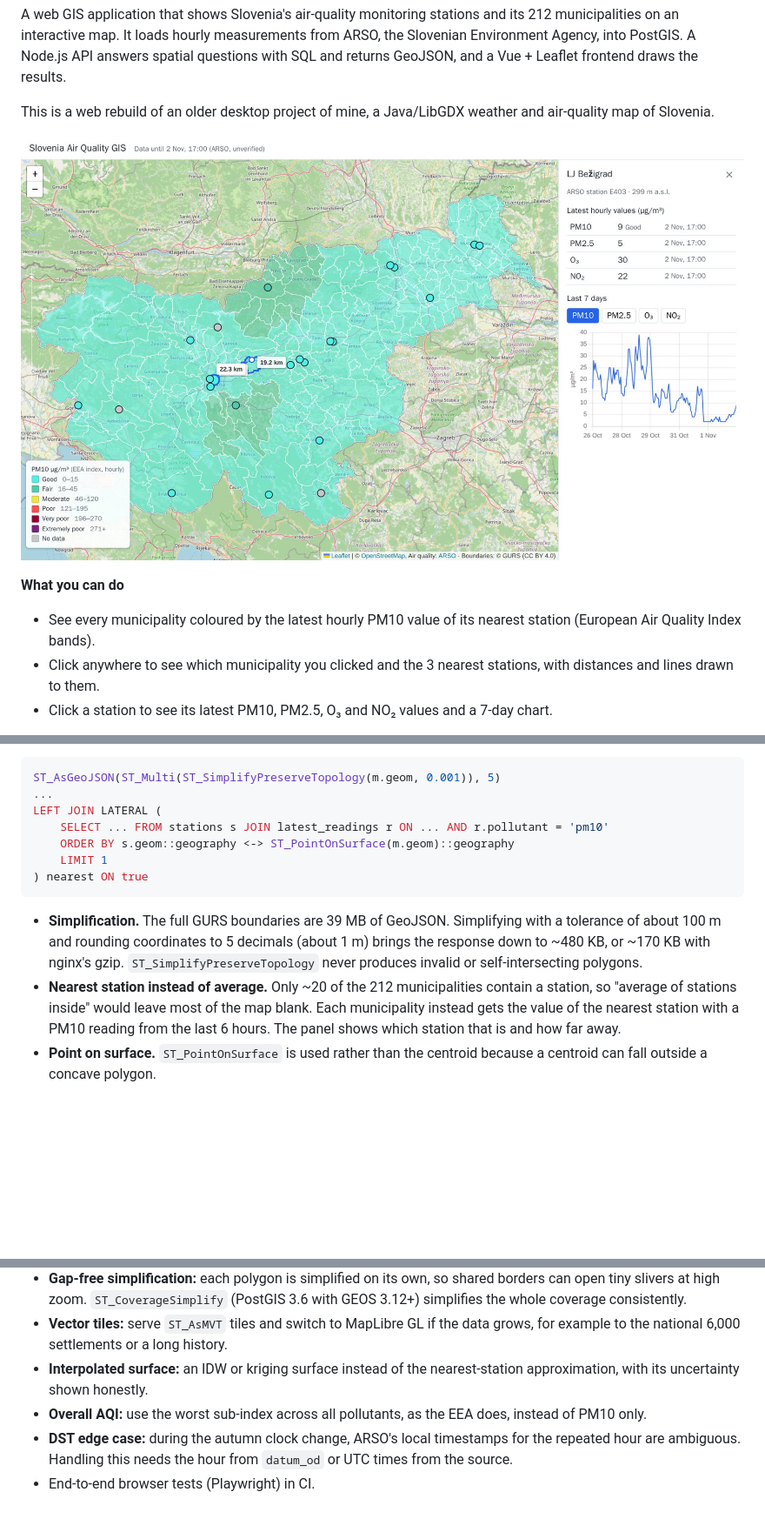
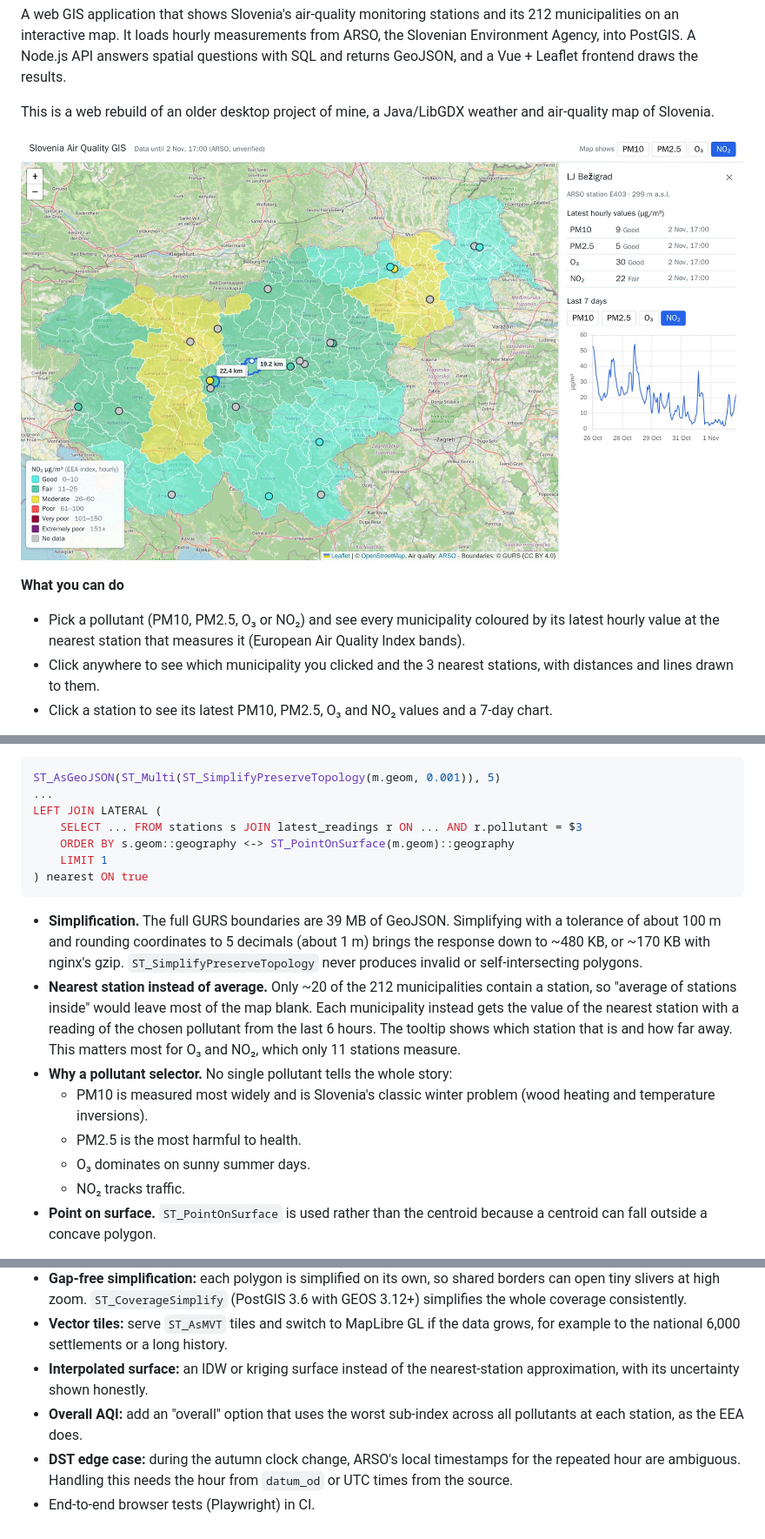
Before and after one commit to stanojab/slovenia-air-gis, a Markdown page: README.md, 3 parts joined by grey strips. Shown at 87% size. Rendered like a GitHub page; pictures changed too: docs/screenshot.jpg; blank space fills up the shorter version.

Commit message:
Document the pollutant selector and update screenshot

```diff
--- a/README.md
+++ b/README.md
@@ -14,8 +14,9 @@ air-quality map of Slovenia.
 
 **What you can do**
 
-- See every municipality coloured by the latest hourly PM10 value of its nearest station
-  (European Air Quality Index bands).
+- Pick a pollutant (PM10, PM2.5, O₃ or NO₂) and see every municipality coloured by
+  its latest hourly value at the nearest station that measures it (European Air Quality
+  Index bands).
 - Click anywhere to see which municipality you clicked and the 3 nearest stations, with
   distances and lines drawn to them.
 - Click a station to see its latest PM10, PM2.5, O₃ and NO₂ values and a 7-day chart.
@@ -132,7 +133,7 @@ The GIST index finds the few polygons whose bounding box contains the point, and
 ST_AsGeoJSON(ST_Multi(ST_SimplifyPreserveTopology(m.geom, 0.001)), 5)
 ...
 LEFT JOIN LATERAL (
-    SELECT ... FROM stations s JOIN latest_readings r ON ... AND r.pollutant = 'pm10'
+    SELECT ... FROM stations s JOIN latest_readings r ON ... AND r.pollutant = $3
     ORDER BY s.geom::geography <-> ST_PointOnSurface(m.geom)::geography
     LIMIT 1
 ) nearest ON true
@@ -143,8 +144,15 @@ LEFT JOIN LATERAL (
   `ST_SimplifyPreserveTopology` never produces invalid or self-intersecting polygons.
 - **Nearest station instead of average.** Only ~20 of the 212 municipalities contain a
   station, so "average of stations inside" would leave most of the map blank. Each
-  municipality instead gets the value of the nearest station with a PM10 reading from the
-  last 6 hours. The panel shows which station that is and how far away.
+  municipality instead gets the value of the nearest station with a reading of the chosen
+  pollutant from the last 6 hours. The tooltip shows which station that is and how far
+  away. This matters most for O₃ and NO₂, which only 11 stations measure.
+- **Why a pollutant selector.** No single pollutant tells the whole story:
+  - PM10 is measured most widely and is Slovenia's classic winter problem (wood heating
+    and temperature inversions).
+  - PM2.5 is the most harmful to health.
+  - O₃ dominates on sunny summer days.
+  - NO₂ tracks traffic.
 - **Point on surface.** `ST_PointOnSurface` is used rather than the centroid because a
   centroid can fall outside a concave polygon.
 
@@ -237,8 +245,8 @@ The full-resolution boundaries are in the database. Only the API simplifies them
   for example to the national 6,000 settlements or a long history.
 - **Interpolated surface:** an IDW or kriging surface instead of the nearest-station
   approximation, with its uncertainty shown honestly.
-- **Overall AQI:** use the worst sub-index across all pollutants, as the EEA does,
-  instead of PM10 only.
+- **Overall AQI:** add an "overall" option that uses the worst sub-index across all
+  pollutants at each station, as the EEA does.
 - **DST edge case:** during the autumn clock change, ARSO's local timestamps for the
   repeated hour are ambiguous. Handling this needs the hour from `datum_od` or UTC
   times from the source.
```
Also changed, not shown: other parts of README.md (+3 -3 lines), LEARNING.md (+15 -0 lines).
